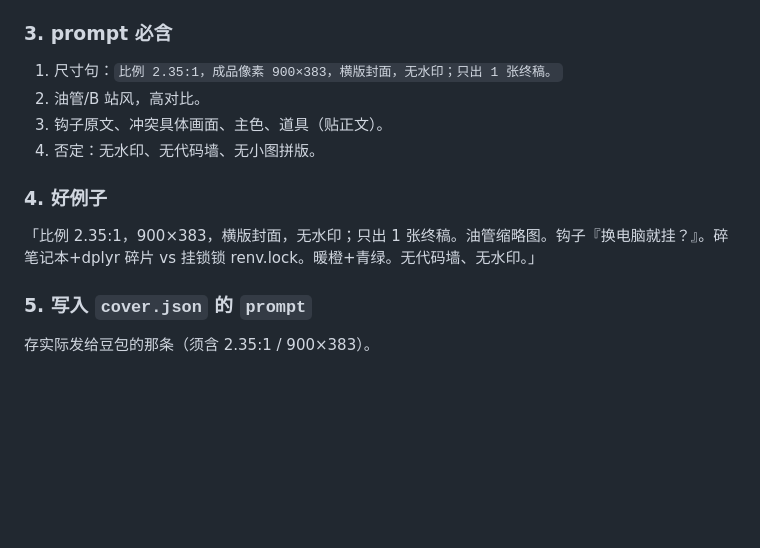
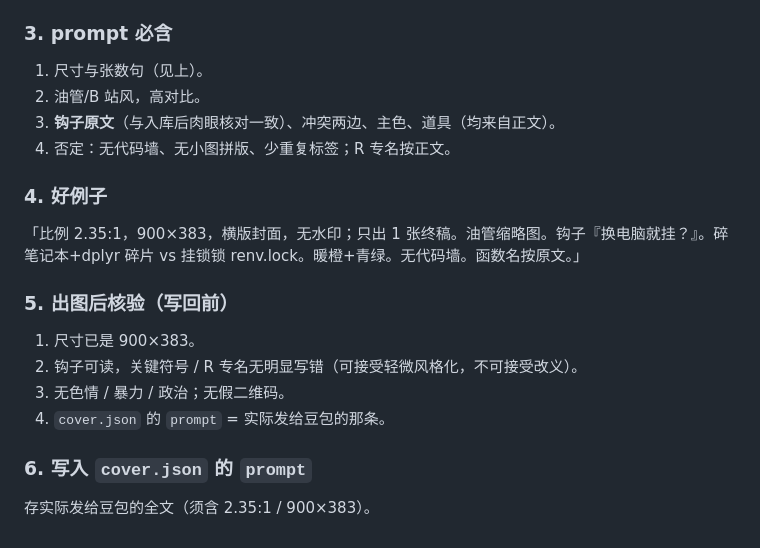
Before and after one commit to shalom-lab/r-post, a Markdown page: cover/rules.md, the part around one of its changes. GitHub-like rendering; blank space fills up the shorter version.

```diff
--- a/cover/rules.md
+++ b/cover/rules.md
@@ -68,15 +73,22 @@
 
 ### 3. prompt 必含
 
-1. 尺寸句：`比例 2.35:1，成品像素 900×383，横版封面，无水印；只出 1 张终稿。`
+1. 尺寸与张数句（见上）。
 2. 油管/B 站风，高对比。
-3. 钩子原文、冲突具体画面、主色、道具（贴正文）。
-4. 否定：无水印、无代码墙、无小图拼版。
+3. **钩子原文**（与入库后肉眼核对一致）、冲突两边、主色、道具（均来自正文）。
+4. 否定：无代码墙、无小图拼版、少重复标签；R 专名按正文。
 
 ### 4. 好例子
 
-「比例 2.35:1，900×383，横版封面，无水印；只出 1 张终稿。油管缩略图。钩子『换电脑就挂？』。碎笔记本+dplyr 碎片 vs 挂锁锁 renv.lock。暖橙+青绿。无代码墙、无水印。」
+「比例 2.35:1，900×383，横版封面，无水印；只出 1 张终稿。油管缩略图。钩子『换电脑就挂？』。碎笔记本+dplyr 碎片 vs 挂锁锁 renv.lock。暖橙+青绿。无代码墙。函数名按原文。」
 
-### 5. 写入 `cover.json` 的 `prompt`
+### 5. 出图后核验（写回前）
 
-存实际发给豆包的那条（须含 2.35:1 / 900×383）。
+1. 尺寸已是 900×383。
+2. 钩子可读，关键符号 / R 专名无明显写错（可接受轻微风格化，不可接受改义）。
+3. 无色情 / 暴力 / 政治；无假二维码。
+4. `cover.json` 的 `prompt` = 实际发给豆包的那条。
+
+### 6. 写入 `cover.json` 的 `prompt`
+
+存实际发给豆包的全文（须含 2.35:1 / 900×383）。
```
Also changed, not shown: other parts of cover/rules.md (+20 -15 lines), cover/AGENTS.md (+8 -6 lines), cover/cover.md (+15 -6 lines), cover/images/20260921-r-save-five-methods.jpg, cover/images/20261007-float-equality-near.jpg, cover/images/20261007-renv-lockfile.jpg, 1 other file.
